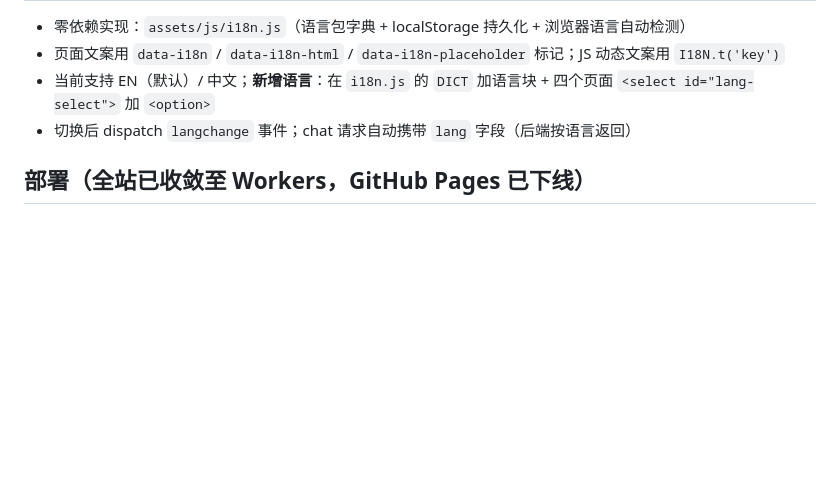
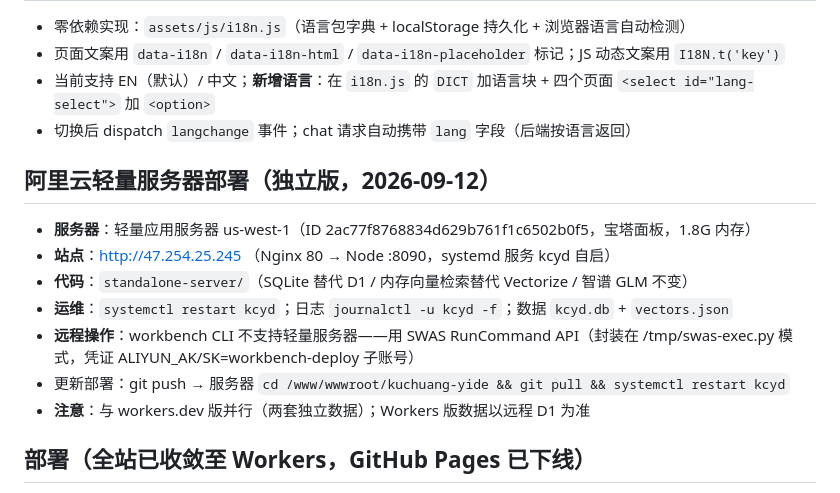
Before and after one commit to xdh725/kuchuang-yide, a Markdown page: CLAUDE.md, the part around the change. GitHub-like rendering; blank space fills up the shorter version.

Commit message:
deploy: 阿里云轻量服务器上线（standalone 版全链路）
- 服务器：us-west-1 轻量 2ac77f88（宝塔/Nginx1.20/Node20）
- 链路：Nginx :80 → systemd(kcyd) → Node :8090（SQLite+内存向量+智谱GLM）
- 修复：standalone llm.js import 默认值语法 / harness动态import models / clean URL
- 公网验证：全页 200、中文聊天带来源、黄金集 14/14 GATE PASS
- 访问：http://47.254.25.245 （与 workers.dev 版并行）

```diff
--- a/CLAUDE.md
+++ b/CLAUDE.md
@@ -54,6 +54,16 @@ assets/     前端静态资源（css / js / img / video）
 - 当前支持 EN（默认）/ 中文；**新增语言**：在 `i18n.js` 的 `DICT` 加语言块 + 四个页面 `<select id="lang-select">` 加 `<option>`
 - 切换后 dispatch `langchange` 事件；chat 请求自动携带 `lang` 字段（后端按语言返回）
 
+## 阿里云轻量服务器部署（独立版，2026-09-12）
+
+- **服务器**：轻量应用服务器 us-west-1（ID 2ac77f8768834d629b761f1c6502b0f5，宝塔面板，1.8G 内存）
+- **站点**：http://47.254.25.245 （Nginx 80 → Node :8090，systemd 服务 kcyd 自启）
+- **代码**：`standalone-server/`（SQLite 替代 D1 / 内存向量检索替代 Vectorize / 智谱 GLM 不变）
+- **运维**：`systemctl restart kcyd`；日志 `journalctl -u kcyd -f`；数据 `kcyd.db` + `vectors.json`
+- **远程操作**：workbench CLI 不支持轻量服务器——用 SWAS RunCommand API（封装在 /tmp/swas-exec.py 模式，凭证 ALIYUN_AK/SK=workbench-deploy 子账号）
+- 更新部署：git push → 服务器 `cd /www/wwwroot/kuchuang-yide && git pull && systemctl restart kcyd`
+- **注意**：与 workers.dev 版并行（两套独立数据）；Workers 版数据以远程 D1 为准
+
 ## 部署（全站已收敛至 Workers，GitHub Pages 已下线）
 
 - **唯一站点**：https://kuchuang-yide.xdh725-kcyd.workers.dev
```
